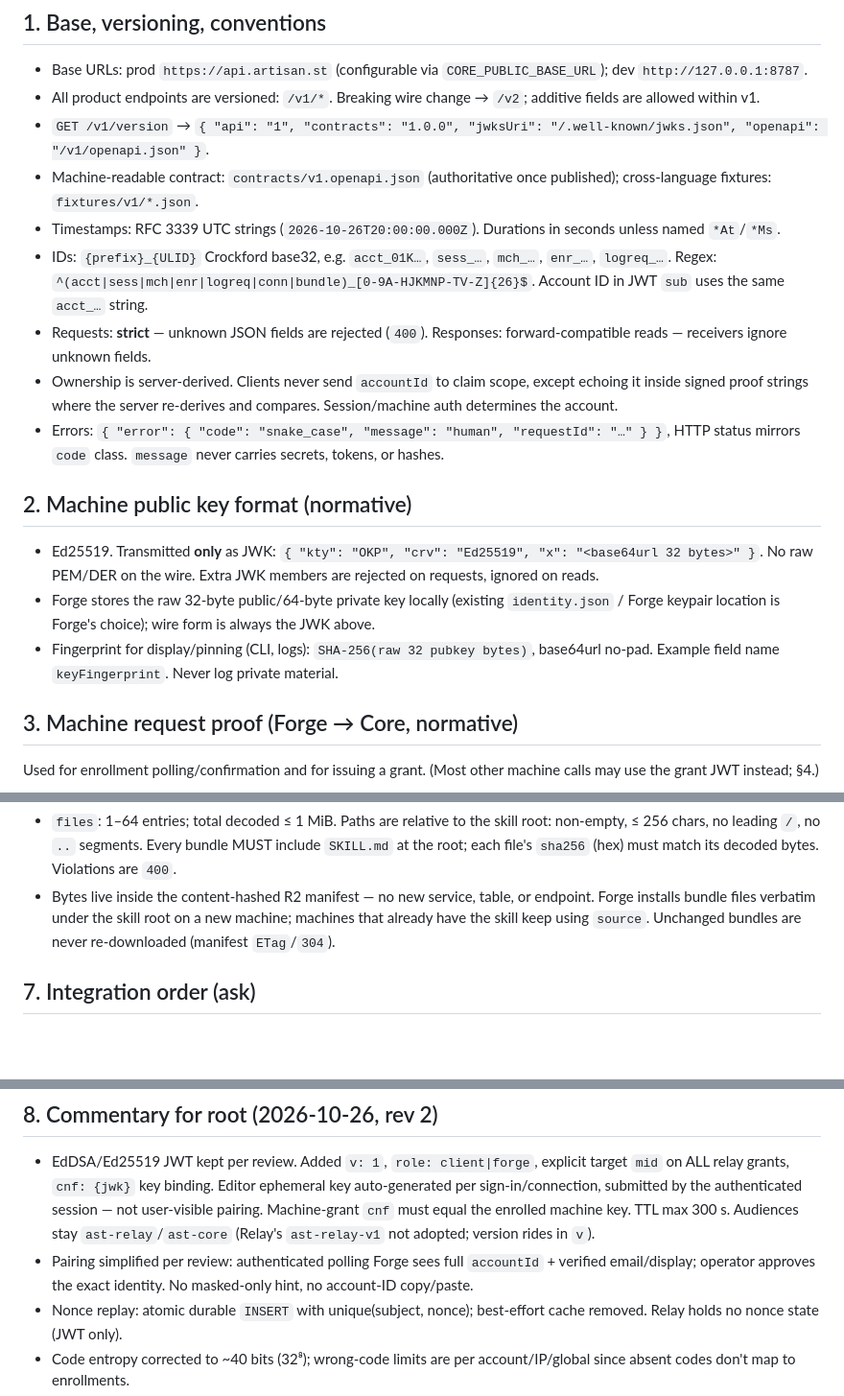
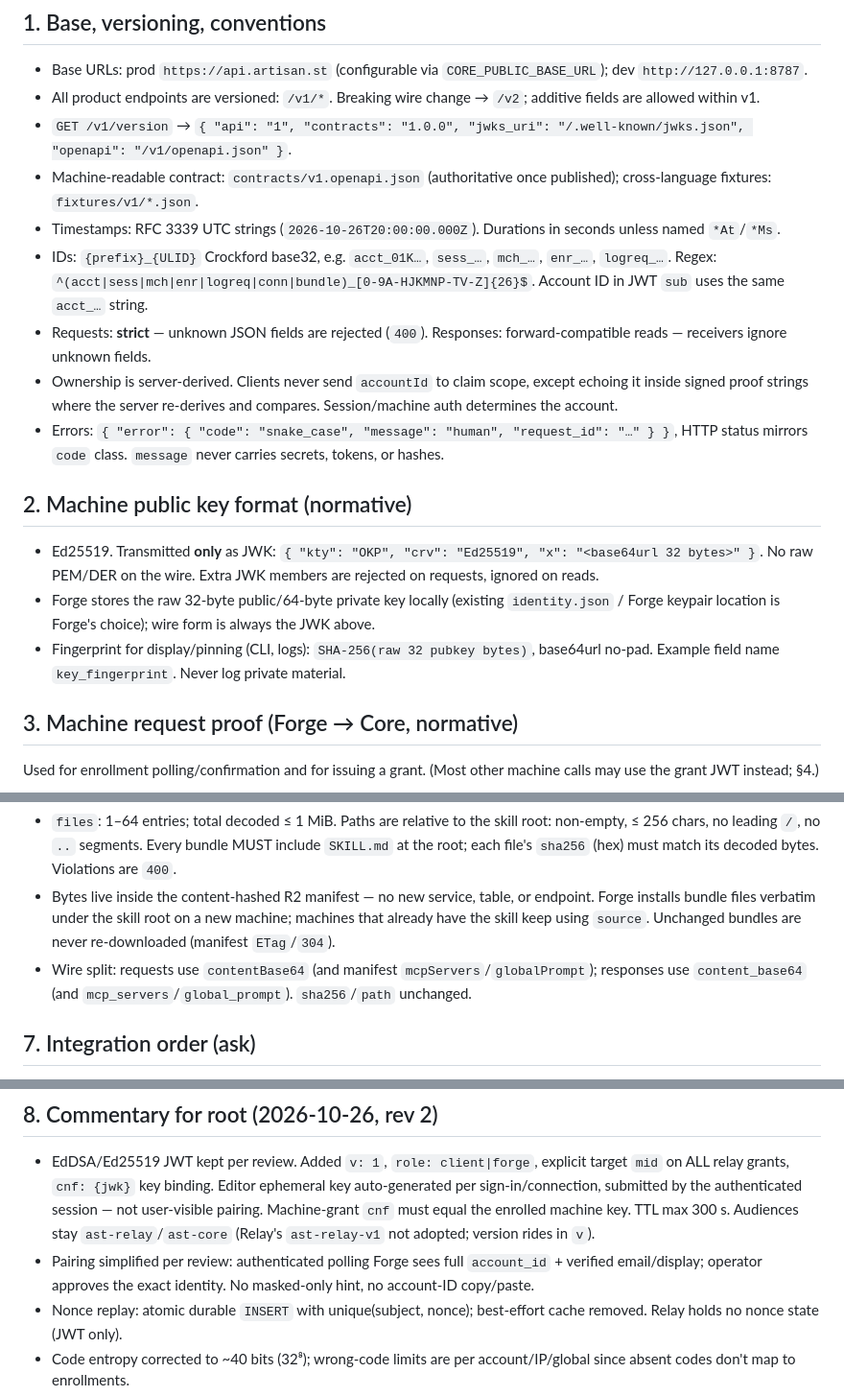
Before and after one commit to artisanstreet/core, a Markdown page: docs/contracts.md, 3 parts joined by grey strips. Shown at 96% size. Rendered like a GitHub page; blank space fills up the shorter version.

```diff
--- a/docs/contracts.md
+++ b/docs/contracts.md
@@ -29,7 +29,7 @@ and pairing lifecycle below are normative for v1.
 - All product endpoints are versioned: `/v1/*`. Breaking wire change → `/v2`;
   additive fields are allowed within v1.
 - `GET /v1/version` → `{ "api": "1", "contracts": "1.0.0",
-  "jwksUri": "/.well-known/jwks.json", "openapi": "/v1/openapi.json" }`.
+  "jwks_uri": "/.well-known/jwks.json", "openapi": "/v1/openapi.json" }`.
 - Machine-readable contract: `contracts/v1.openapi.json` (authoritative once
   published); cross-language fixtures: `fixtures/v1/*.json`.
 - Timestamps: RFC 3339 UTC strings (`2026-10-26T20:00:00.000Z`). Durations in
@@ -43,7 +43,7 @@ and pairing lifecycle below are normative for v1.
   except echoing it inside signed proof strings where the server re-derives
   and compares. Session/machine auth determines the account.
 - Errors: `{ "error": { "code": "snake_case", "message": "human",
-  "requestId": "…" } }`, HTTP status mirrors `code` class. `message` never
+  "request_id": "…" } }`, HTTP status mirrors `code` class. `message` never
   carries secrets, tokens, or hashes.
 
 ## 2. Machine public key format (normative)
@@ -57,7 +57,7 @@ and pairing lifecycle below are normative for v1.
   always the JWK above.
 - Fingerprint for display/pinning (CLI, logs):
   `SHA-256(raw 32 pubkey bytes)`, base64url no-pad. Example field name
-  `keyFingerprint`. Never log private material.
+  `key_fingerprint`. Never log private material.
 
 ## 3. Machine request proof (Forge → Core, normative)
 
@@ -319,6 +319,7 @@ gains an optional `bundle` for machines that lack the skill:
   or endpoint. Forge installs bundle files verbatim under the skill root on
   a new machine; machines that already have the skill keep using `source`.
   Unchanged bundles are never re-downloaded (manifest `ETag`/`304`).
+- Wire split: requests use `contentBase64` (and manifest `mcpServers`/`globalPrompt`); responses use `content_base64` (and `mcp_servers`/`global_prompt`). `sha256`/`path` unchanged.
 
 ## 7. Integration order (ask)
 
@@ -340,7 +341,7 @@ gains an optional `bundle` for machines that lack the skill:
   `ast-relay`/`ast-core` (Relay's `ast-relay-v1` not adopted; version rides
   in `v`).
 - Pairing simplified per review: authenticated polling Forge sees full
-  `accountId` + verified email/display; operator approves the exact identity.
+  `account_id` + verified email/display; operator approves the exact identity.
   No masked-only hint, no account-ID copy/paste.
 - Nonce replay: atomic durable `INSERT` with unique(subject, nonce);
   best-effort cache removed. Relay holds no nonce state (JWT only).
```
Also changed, not shown: other parts of docs/contracts.md (+13 -13 lines).
